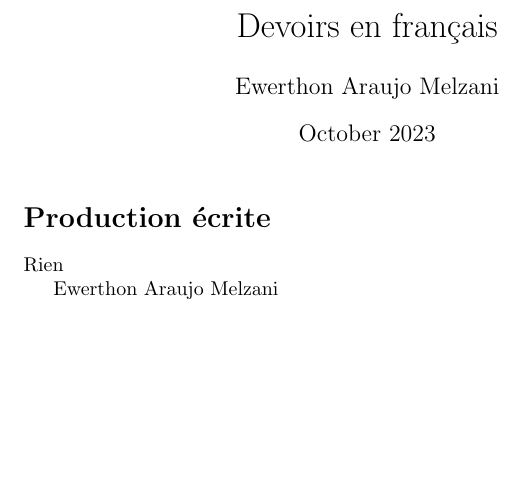
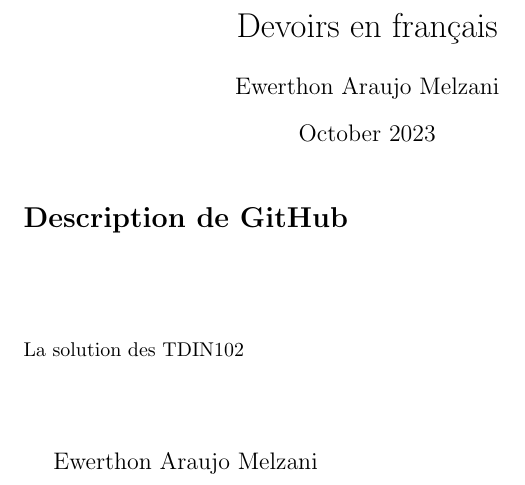
Before and after one commit to EwerthonMelzani/ENSTA, a LaTeX document (Description.tex): part of the page, cut so that both start at the same text, the shorter picture padded with empty space. Compiled offline with pdfLaTeX.

Commit message:
Organization

```diff
--- a/Description.tex
+++ b/Description.tex
@@ -9,13 +9,16 @@
 
 \maketitle
 
-\section*{Production écrite}
+\section*{Description de GitHub}
 
+\vspace*{1.5 cm}
 
-Rien
+La solution des TDIN102
+
+\vspace*{1.5 cm}
 
 
 
-Ewerthon Araujo Melzani
+\large Ewerthon Araujo Melzani
 
 \end{document}
```
Also changed, not shown: Description.pdf, README.md, 8 other files.
